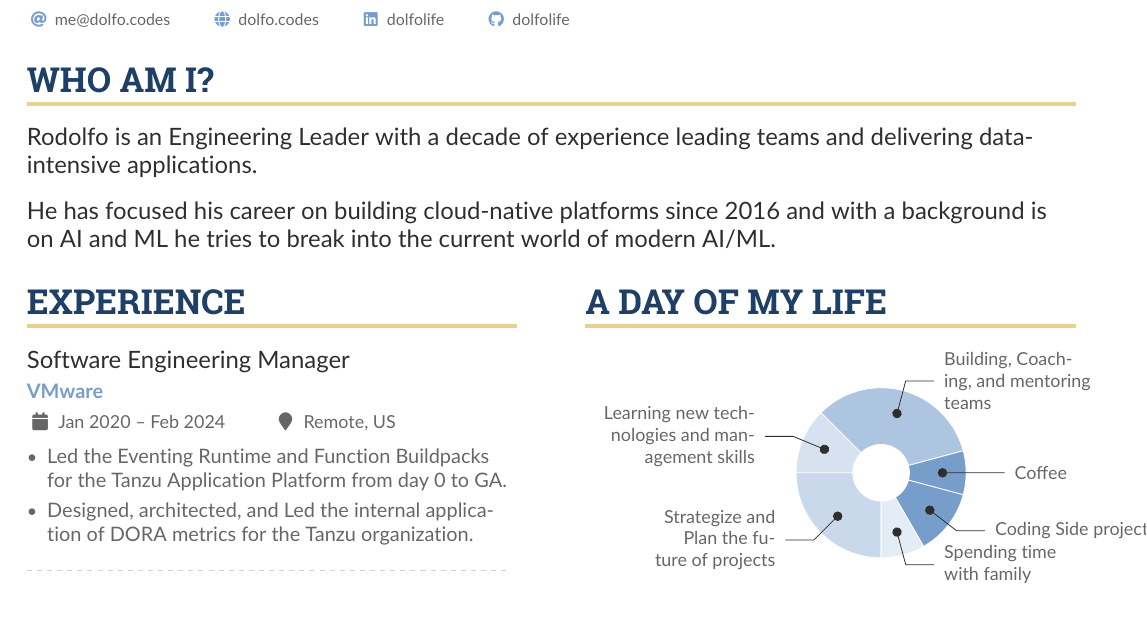
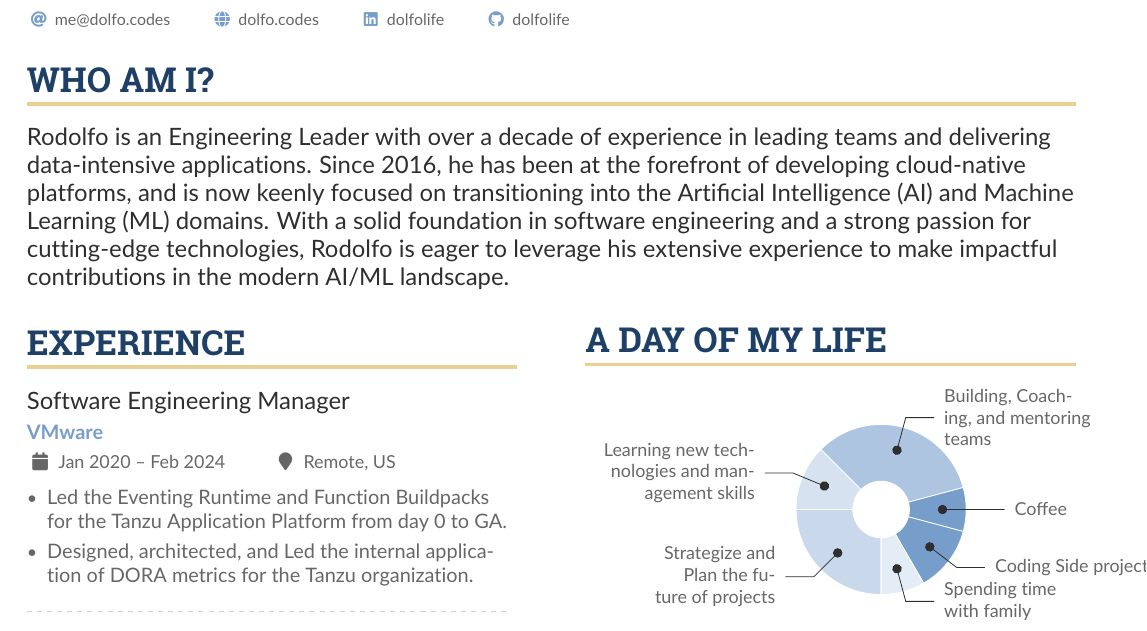
Before and after one commit to dolfolife/dolfolife, a LaTeX CV (resume/resume.tex): part of the page, cut so that both start at the same text. Compiled offline with pdfLaTeX.

Commit message:
add desired to move to the AI/ML world
Signed-off-by: Rodolfo Sanchez <rodolfo2488@gmail.com>

```diff
--- a/resume/resume.tex
+++ b/resume/resume.tex
@@ -88,8 +88,7 @@
 %% Depending on your tastes, you may want to make fonts of itemized environments slightly smaller
 % \AtBeginEnvironment{itemize}{\small}
 \cvsection{Who Am I?}
-\cvevent{Rodolfo is an Engineering Leader with a decade of experience leading teams and delivering data-intensive applications.}{}{}{}
-\cvevent{He has focused his career on building cloud-native platforms since 2016 and with a background is on AI and ML he tries to break into the current world of modern AI/ML.}{}{}{}
+\cvevent{Rodolfo is an Engineering Leader with over a decade of experience in leading teams and delivering data-intensive applications. Since 2016, he has been at the forefront of developing cloud-native platforms, and is now keenly focused on transitioning into the Artificial Intelligence (AI) and Machine Learning (ML) domains. With a solid foundation in software engineering and a strong passion for cutting-edge technologies,  Rodolfo is eager to leverage his extensive experience to make impactful contributions in the modern AI/ML landscape.}{}{}{}
 
 %% Set the left/right column width ratio to 6:4.
 \columnratio{0.5}
```
Also changed, not shown: 1 other file.
